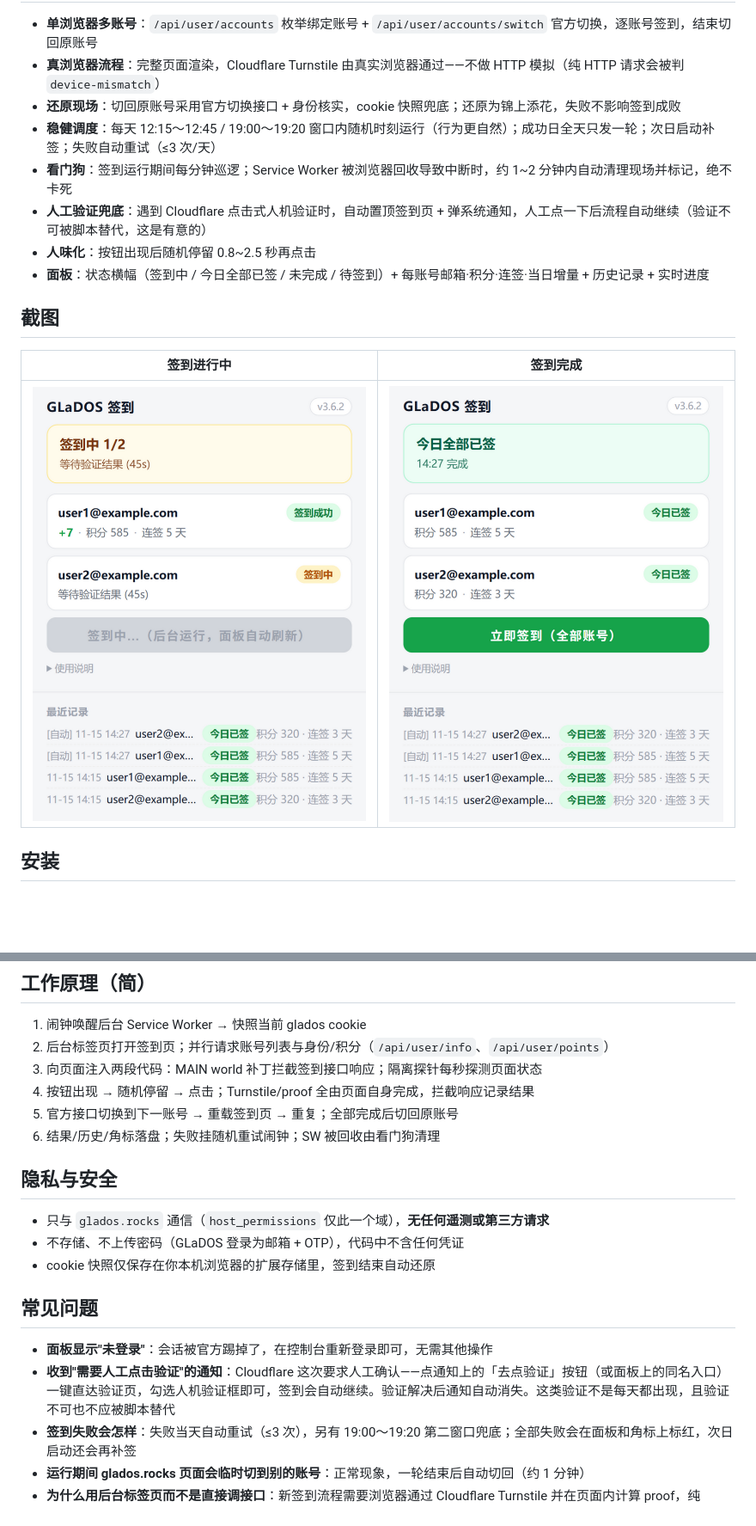
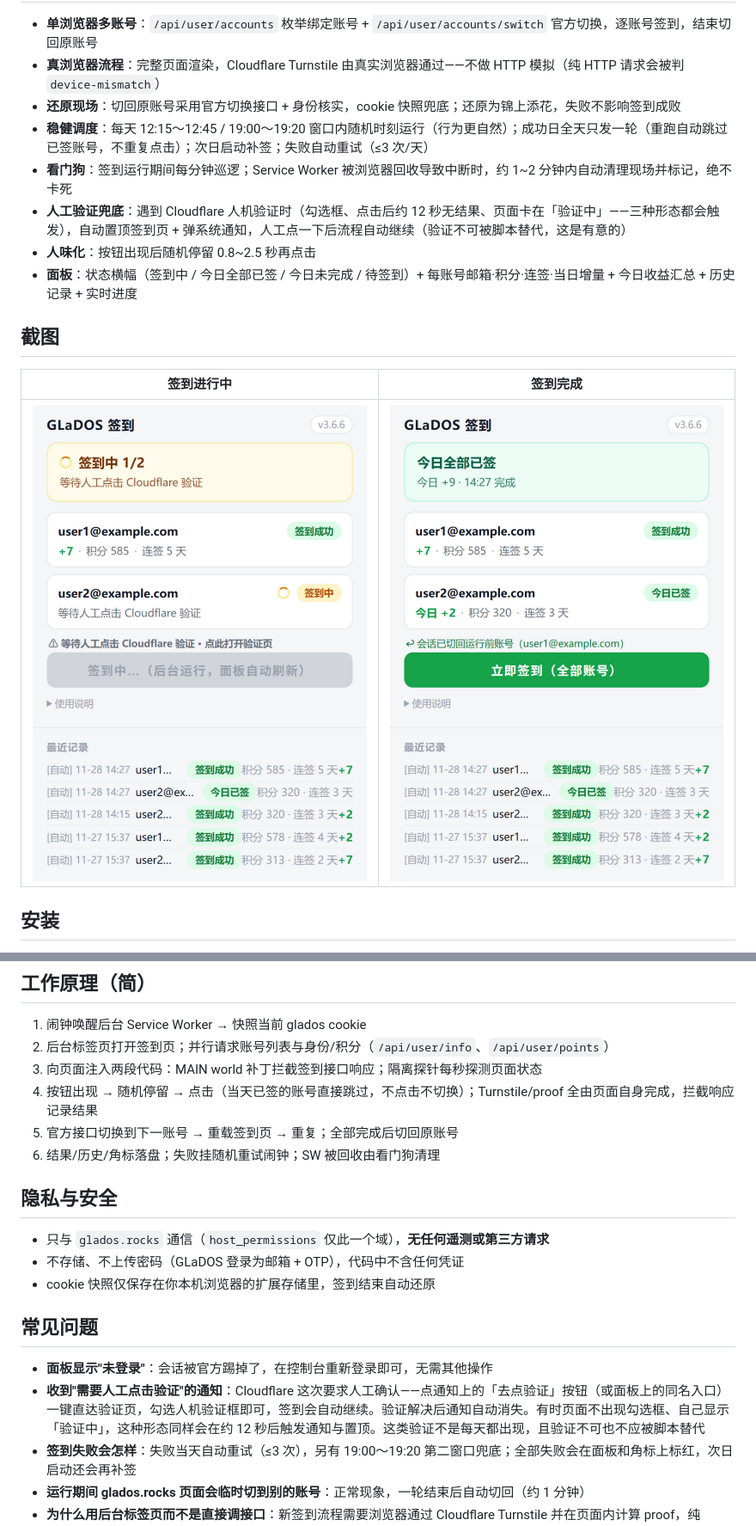
Before and after one commit to Yang-Shihui/glados-checkin-extension, a Markdown page: README.md, 2 parts joined by grey strips. Shown at 86% size. Rendered like a GitHub page; pictures changed too: docs/shot-done.png, docs/shot-running.png; blank space fills up the shorter version.

Commit message:
docs: 文档与代码全面同步——人工验证三形态触发、重跑跳过已签账号、今日收益截图重拍 v3.6.6、测试演示邮箱统一 example.com、tests/README 补齐 8 场景

```diff
--- a/README.md
+++ b/README.md
@@ -9,11 +9,11 @@
 - **单浏览器多账号**：`/api/user/accounts` 枚举绑定账号 + `/api/user/accounts/switch` 官方切换，逐账号签到，结束切回原账号
 - **真浏览器流程**：完整页面渲染，Cloudflare Turnstile 由真实浏览器通过——不做 HTTP 模拟（纯 HTTP 请求会被判 `device-mismatch`）
 - **还原现场**：切回原账号采用官方切换接口 + 身份核实，cookie 快照兜底；还原为锦上添花，失败不影响签到成败
-- **稳健调度**：每天 12:15～12:45 / 19:00～19:20 窗口内随机时刻运行（行为更自然）；成功日全天只发一轮；次日启动补签；失败自动重试（≤3 次/天）
+- **稳健调度**：每天 12:15～12:45 / 19:00～19:20 窗口内随机时刻运行（行为更自然）；成功日全天只发一轮（重跑自动跳过已签账号，不重复点击）；次日启动补签；失败自动重试（≤3 次/天）
 - **看门狗**：签到运行期间每分钟巡逻；Service Worker 被浏览器回收导致中断时，约 1~2 分钟内自动清理现场并标记，绝不卡死
-- **人工验证兜底**：遇到 Cloudflare 点击式人机验证时，自动置顶签到页 + 弹系统通知，人工点一下后流程自动继续（验证不可被脚本替代，这是有意的）
+- **人工验证兜底**：遇到 Cloudflare 人机验证时（勾选框、点击后约 12 秒无结果、页面卡在「验证中」——三种形态都会触发），自动置顶签到页 + 弹系统通知，人工点一下后流程自动继续（验证不可被脚本替代，这是有意的）
 - **人味化**：按钮出现后随机停留 0.8~2.5 秒再点击
-- **面板**：状态横幅（签到中 / 今日全部已签 / 未完成 / 待签到）+ 每账号邮箱·积分·连签·当日增量 + 历史记录 + 实时进度
+- **面板**：状态横幅（签到中 / 今日全部已签 / 今日未完成 / 待签到）+ 每账号邮箱·积分·连签·当日增量 + 今日收益汇总 + 历史记录 + 实时进度
 
 ## 截图
 
@@ -34,7 +34,7 @@
 1. 闹钟唤醒后台 Service Worker → 快照当前 glados cookie
 2. 后台标签页打开签到页；并行请求账号列表与身份/积分（`/api/user/info`、`/api/user/points`）
 3. 向页面注入两段代码：MAIN world 补丁拦截签到接口响应；隔离探针每秒探测页面状态
-4. 按钮出现 → 随机停留 → 点击；Turnstile/proof 全由页面自身完成，拦截响应记录结果
+4. 按钮出现 → 随机停留 → 点击（当天已签的账号直接跳过，不点击不切换）；Turnstile/proof 全由页面自身完成，拦截响应记录结果
 5. 官方接口切换到下一账号 → 重载签到页 → 重复；全部完成后切回原账号
 6. 结果/历史/角标落盘；失败挂随机重试闹钟；SW 被回收由看门狗清理
 
@@ -47,7 +47,7 @@
 ## 常见问题
 
 - **面板显示"未登录"**：会话被官方踢掉了，在控制台重新登录即可，无需其他操作
-- **收到"需要人工点击验证"的通知**：Cloudflare 这次要求人工确认——点通知上的「去点验证」按钮（或面板上的同名入口）一键直达验证页，勾选人机验证框即可，签到会自动继续。验证解决后通知自动消失。这类验证不是每天都出现，且验证不可也不应被脚本替代
+- **收到"需要人工点击验证"的通知**：Cloudflare 这次要求人工确认——点通知上的「去点验证」按钮（或面板上的同名入口）一键直达验证页，勾选人机验证框即可，签到会自动继续。验证解决后通知自动消失。有时页面不出现勾选框、自己显示「验证中」，这种形态同样会在约 12 秒后触发通知与置顶。这类验证不是每天都出现，且验证不可也不应被脚本替代
 - **签到失败会怎样**：失败当天自动重试（≤3 次），另有 19:00～19:20 第二窗口兜底；全部失败会在面板和角标上标红，次日启动还会再补签
 - **运行期间 glados.rocks 页面会临时切到别的账号**：正常现象，一轮结束后自动切回（约 1 分钟）
 - **为什么用后台标签页而不是直接调接口**：新签到流程需要浏览器通过 Cloudflare Turnstile 并在页面内计算 proof，纯 HTTP 请求会被判定为自动化
```
Also changed, not shown: 4 other files.
